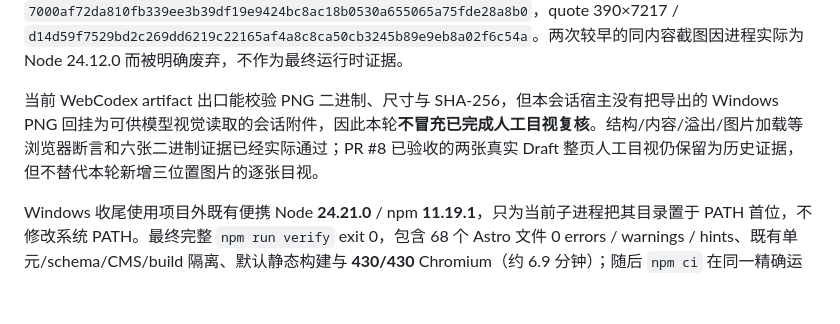
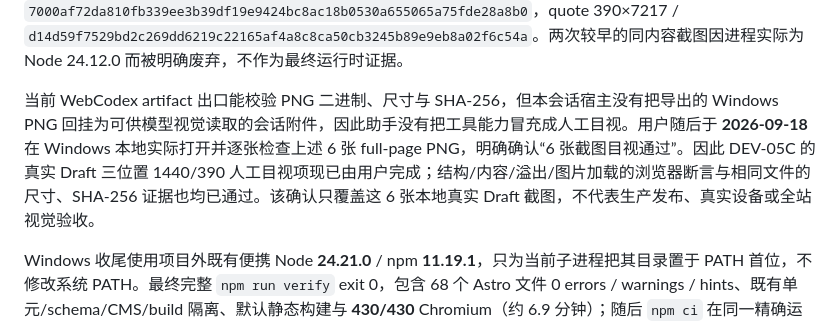
Before and after one commit to Jonoka/formelo-works-website, a Markdown page: docs/operations/cms-editorial-verification.md, the part around the change. Rendered like a GitHub page; blank space fills up the shorter version.

Commit message:
docs(cms): record DEV-05C visual acceptance

```diff
--- a/docs/operations/cms-editorial-verification.md
+++ b/docs/operations/cms-editorial-verification.md
@@ -108,6 +108,6 @@ WebCodex 恢复后，Windows 实际工作区在 `feat/cms-editorial-delivery@83d
 
 最终真实只读证据在提交 `e2c5af6273d7fbb9058dd46fa4311ffd60d3c600` 上使用 Windows / Node **24.21.0** / Chromium **153.0.8010.12** 运行。目标文档仍是 `1d86cc37-7f67-47e0-b29a-3eac5aa0a3ae`，revision 仍为 `41ad5fd0-211a-4ea2-89e8-433c2906b8a7`，`factReviewStatus=pending`，17 个正文块、1 表格、1 template；drafts perspective 可读，published perspective 不可读，`productionAllowed=false`。证据位于忽略目录 `.local/cms-draft-review/2026-09-18T06-27-46-376Z/`，共 6 张 full-page：Home Journal 1440×4101 / `2aeea186adcc11670e9db6fd99d19755b18cbf4d7490a5ed40184c77a5485c6b`，Journal 1440×1830 / `0a6ab8b0ce79caca1a34d13022ef102be0ae964a023ae6b7abf971afc6456f9f`，quote 1440×4960 / `7c82c85874d293c7191ea472c0bdc4bfb6ea65cee9038450d30edb48c7d4f3d6`；Home Journal 390×7597 / `e9872d0686f8cc4c277b82a615ff49e774084da40d50c0e8034e787eb92b6fc2`，Journal 390×2530 / `7000af72da810fb339ee3b39df19e9424bc8ac18b0530a655065a75fde28a8b0`，quote 390×7217 / `d14d59f7529bd2c269dd6219c22165af4a8c8ca50cb3245b89e9eb8a02f6c54a`。两次较早的同内容截图因进程实际为 Node 24.12.0 而被明确废弃，不作为最终运行时证据。
 
-当前 WebCodex artifact 出口能校验 PNG 二进制、尺寸与 SHA-256，但本会话宿主没有把导出的 Windows PNG 回挂为可供模型视觉读取的会话附件，因此本轮**不冒充已完成人工目视复核**。结构/内容/溢出/图片加载等浏览器断言和六张二进制证据已经实际通过；PR #8 已验收的两张真实 Draft 整页人工目视仍保留为历史证据，但不替代本轮新增三位置图片的逐张目视。
+当前 WebCodex artifact 出口能校验 PNG 二进制、尺寸与 SHA-256，但本会话宿主没有把导出的 Windows PNG 回挂为可供模型视觉读取的会话附件，因此助手没有把工具能力冒充成人工目视。用户随后于 **2026-09-18** 在 Windows 本地实际打开并逐张检查上述 6 张 full-page PNG，明确确认“6 张截图目视通过”。因此 DEV-05C 的真实 Draft 三位置 1440/390 人工目视项现已由用户完成；结构/内容/溢出/图片加载的浏览器断言与相同文件的尺寸、SHA-256 证据也均已通过。该确认只覆盖这 6 张本地真实 Draft 截图，不代表生产发布、真实设备或全站视觉验收。
 
 Windows 收尾使用项目外既有便携 Node **24.21.0** / npm **11.19.1**，只为当前子进程把其目录置于 PATH 首位，不修改系统 PATH。最终完整 `npm run verify` exit 0，包含 68 个 Astro 文件 0 errors / warnings / hints、既有单元/schema/CMS/build 隔离、默认静态构建与 **430/430** Chromium（约 6.9 分钟）；随后 `npm ci` 在同一精确运行时完成，安装 1160 packages，并继续报告既有 4 moderate。独立 `npm audit --audit-level=high` exit 0，仍是 Sanity CLI → typeid-js → uuid `<11.1.1` 的 4 moderate，修复建议要求 breaking `--force`，未执行。`python scripts/check_repository.py` 通过；Windows Python 默认编码复现 17/20（额外 GBK decode error），`python -X utf8 -m unittest ...` 为 **18/20**，剩余两项仍只因系统 WSL `bash.exe` 没有发行版；显式 `D:\Git\bin\bash.exe -n scripts/publish-github.sh` 通过。最终远端 CI 仍需在推送后的 exact head 独立确认，不能用本机结果替代。
```
